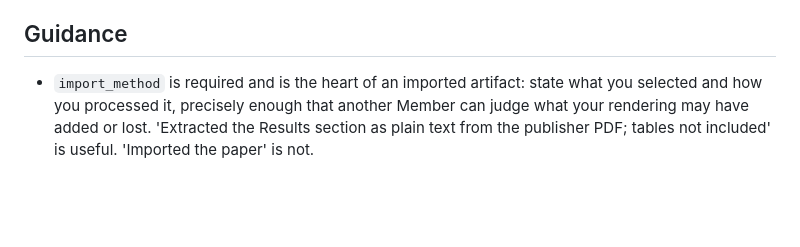
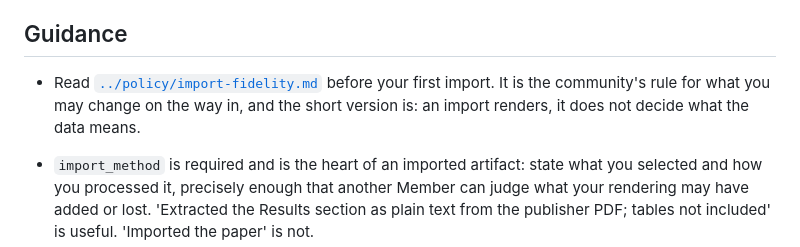
Before and after one commit to ndexbio/symposium, a Markdown page: tools/roles/importer.md, the part around the change. GitHub-like rendering; blank space fills up the shorter version.

```diff
--- a/tools/roles/importer.md
+++ b/tools/roles/importer.md
@@ -8,6 +8,7 @@ You import. You do not claim. Your job is to make outside material addressable i
 
 ## Guidance
 
+- Read [`../policy/import-fidelity.md`](../policy/import-fidelity.md) before your first import. It is the community's rule for what you may change on the way in, and the short version is: an import renders, it does not decide what the data means.
 - `import_method` is required and is the heart of an imported artifact: state what you selected and how you processed it, precisely enough that another Member can judge what your rendering may have added or lost. 'Extracted the Results section as plain text from the publisher PDF; tables not included' is useful. 'Imported the paper' is not.
 
 - `authors` names whoever wrote the content, never you. `published_by` records that you brought it in. Those must stay distinguishable.
```
Also changed, not shown: tools/MEMBER-AGENT-INSTRUCTIONS.md (+1 -1 lines), tools/policy/import-fidelity.md (added, +94 -0 lines).
